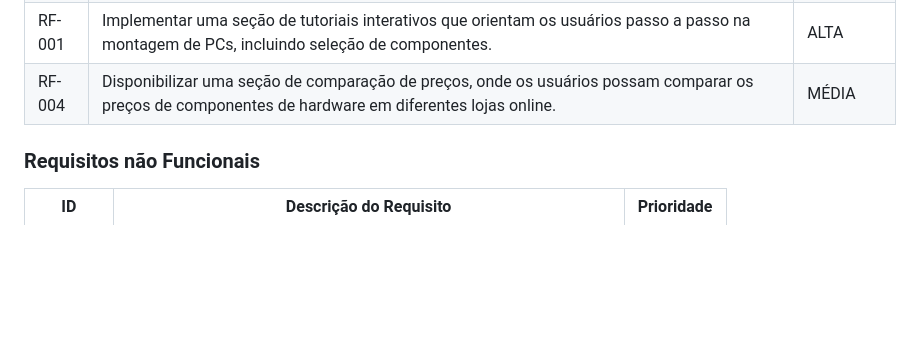
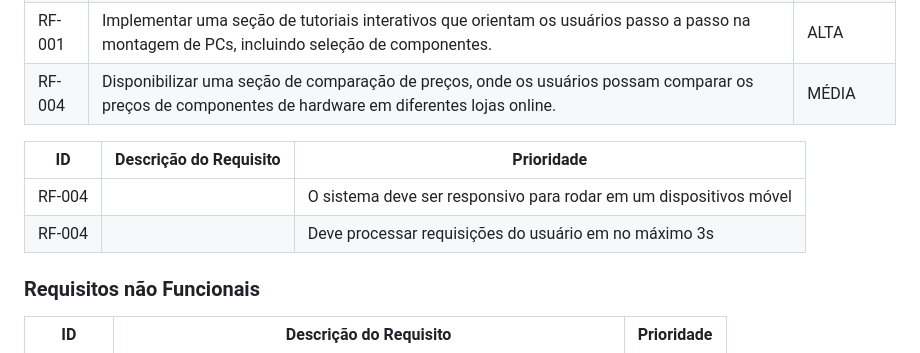
Before and after one commit to ICEI-PUCMinas-PSG-SI-TI/tiaw-2023-2-monteseupc, a Markdown page: docs/relatorio/Relatorio Tecnico - TEMPLATE.md, the part around the change. Rendered like a GitHub page; blank space fills up the shorter version.

```diff
--- a/docs/relatorio/Relatorio Tecnico - TEMPLATE.md
+++ b/docs/relatorio/Relatorio Tecnico - TEMPLATE.md
@@ -165,6 +165,10 @@ As tabelas que se seguem apresentam os requisitos funcionais e não funcionais q
 |RF-001|  Implementar uma seção de tutoriais interativos que orientam os usuários passo a passo na montagem de PCs, incluindo seleção de componentes. | ALTA |
 |RF-004| Disponibilizar uma seção de comparação de preços, onde os usuários possam comparar os preços de componentes de hardware em diferentes lojas online. | MÉDIA |
 
+|ID     | Descrição do Requisito  |Prioridade |
+|-------|-------------------------|----|
+|RF-004|| O sistema deve ser responsivo para rodar em um dispositivos móvel | MÉDIA |
+|RF-004|| Deve processar requisições do usuário em no máximo 3s |  BAIXA |
 
 
 ### Requisitos não Funcionais
```
